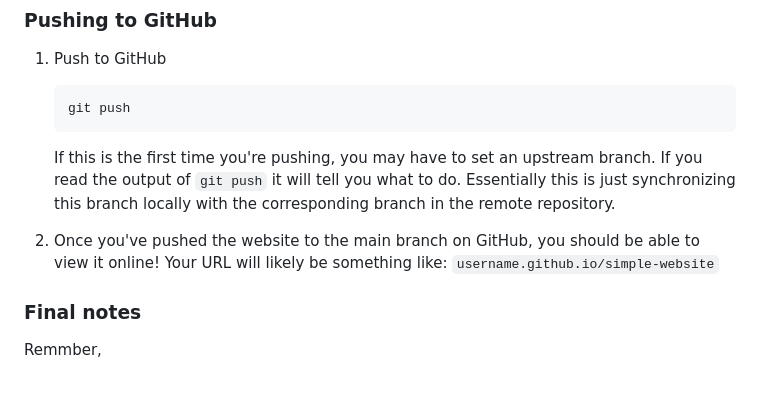
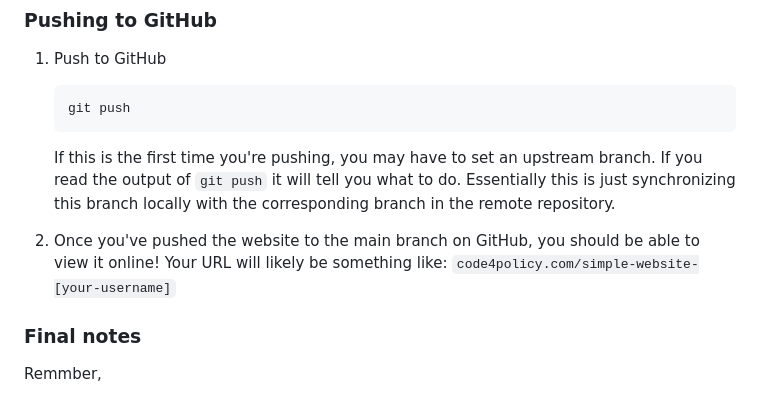
Before and after one commit to code4policy/simple-website, a Markdown page: README.md, the part around the change. GitHub-like rendering.

Commit message:
Update GitHub Pages URL in README

```diff
--- a/README.md
+++ b/README.md
@@ -115,7 +115,7 @@ We're going to practice that workflow one more time. Lets add navigation.
 
 	If this is the first time you're pushing, you may have to set an upstream branch. If you read the output of `git push` it will tell you what to do. Essentially this is just synchronizing this branch locally with the corresponding branch in the remote repository.
 
-2. Once you've pushed the website to the main branch on GitHub, you should be able to view it online! Your URL will likely be something like: `username.github.io/simple-website`
+2. Once you've pushed the website to the main branch on GitHub, you should be able to view it online! Your URL will likely be something like: `code4policy.com/simple-website-[your-username]`
 
 ### Final notes
 
```
